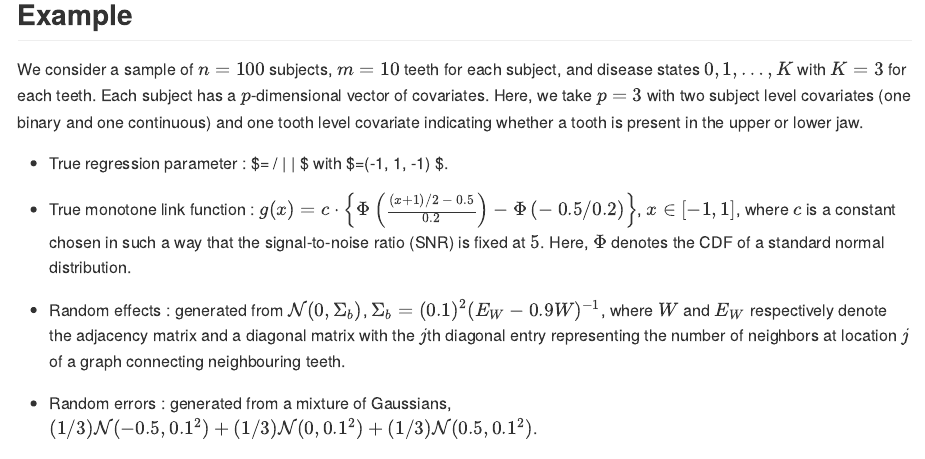
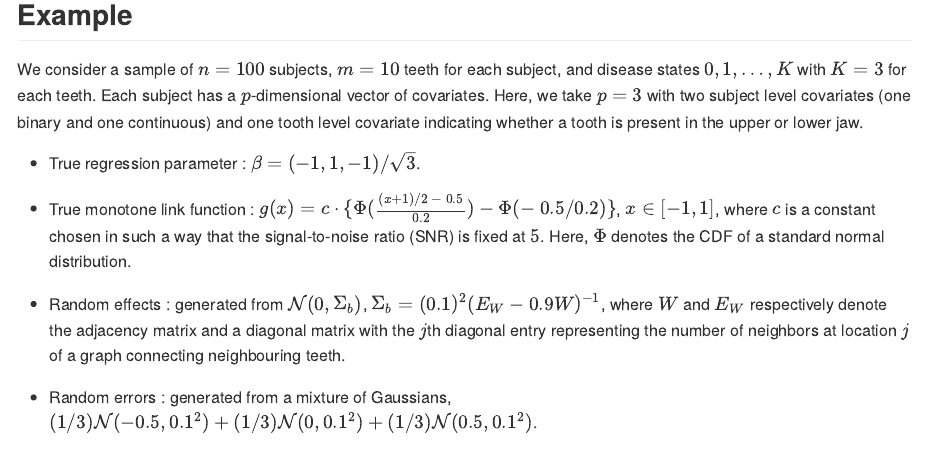
Before and after one commit to das-snigdha/BayesSPMSM, an R Markdown document (README.Rmd): the page in a window 1100 px wide, from 1290 px down. The pictures show the output file README.md that the author committed with the source, drawn offline in the style of GitHub.

Commit message:
Correct math symbols in README file.

```diff
--- a/README.Rmd
+++ b/README.Rmd
@@ -42,9 +42,9 @@ We propose a Bayesian semiparametric accelerated failure time model with (spatia
 
 We consider a sample of $n = 100$ subjects, $m = 10$ teeth for each subject, and disease states $0, 1, \ldots, K$ with $K = 3$ for each teeth. Each subject has a $p$-dimensional vector of covariates. Here, we take $p = 3$ with two subject level covariates (one binary and one continuous) and one tooth level covariate indicating whether a tooth is present in the upper or lower jaw.
 
--   True regression parameter : $\beta = \widetilde \beta / \| \widetilde \beta \| $ with $\widetilde \beta =(-1, 1, -1) $.
+-   True regression parameter : $\beta = (-1, 1, -1) / \sqrt{3}$.
 
--   True monotone link function : $g(x) = c \cdot \left\{ \Phi \left( \frac{(x+1)/2 \ - \ 0.5}{0.2}\right) - \Phi \left( { - \ 0.5}/{0.2}\right) \right\}$, $x \in [-1,1]$, where $c$ is a constant chosen in such a way that the signal-to-noise ratio (SNR) is fixed at $5$. Here, $\Phi$ denotes the CDF of a standard normal distribution.
+-   True monotone link function : $g(x) = c \cdot \{ \Phi ( \frac{(x+1)/2 \ - \ 0.5}{0.2}) - \Phi ( { - \ 0.5}/{0.2}) \}$, $x \in [-1,1]$, where $c$ is a constant chosen in such a way that the signal-to-noise ratio (SNR) is fixed at $5$. Here, $\Phi$ denotes the CDF of a standard normal distribution.
 
 -   Random effects : generated from $\mathcal{N} (0, \Sigma_b)$, $\Sigma_b = (0.1)^2 (E_W - 0.9W)^{-1}$, where $W$ and $E_W$ respectively denote the adjacency matrix and a diagonal matrix with the $j$th diagonal entry representing the number of neighbors at location $j$ of a graph connecting neighbouring teeth.
 
```
Also changed, not shown: README.md.
